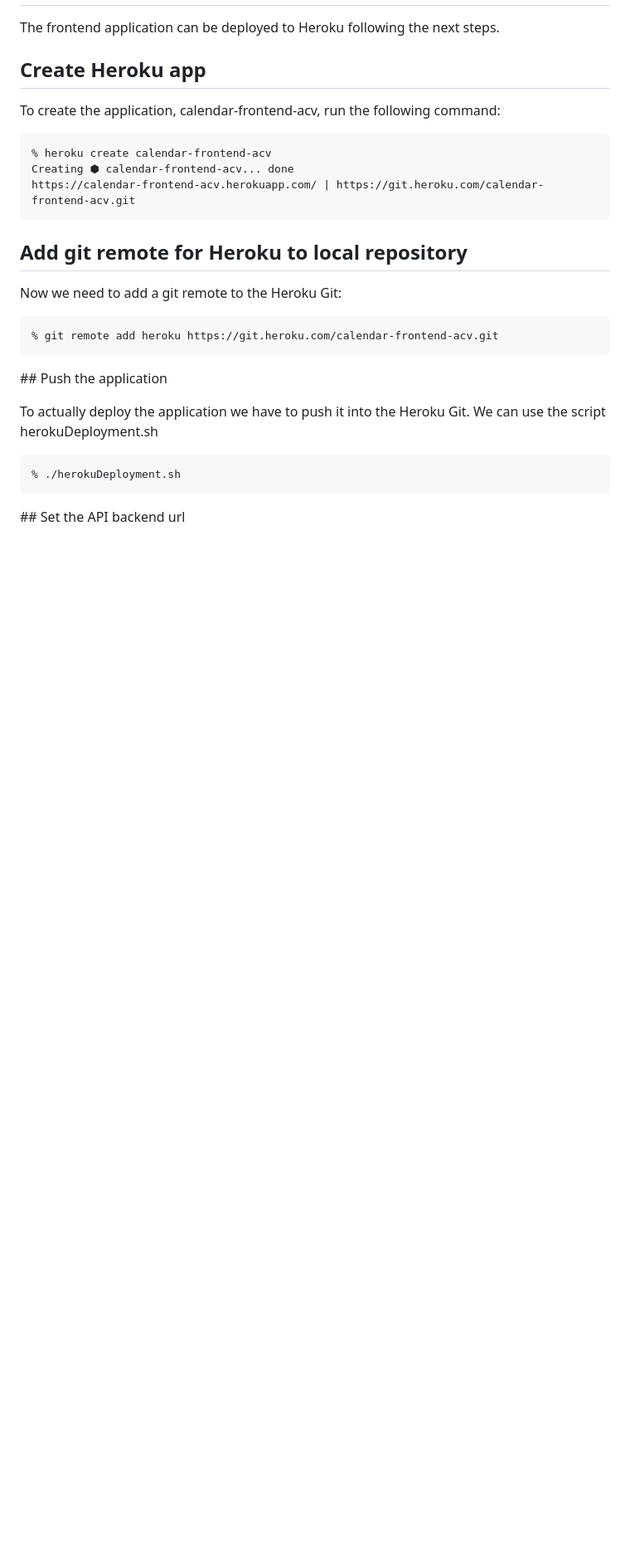
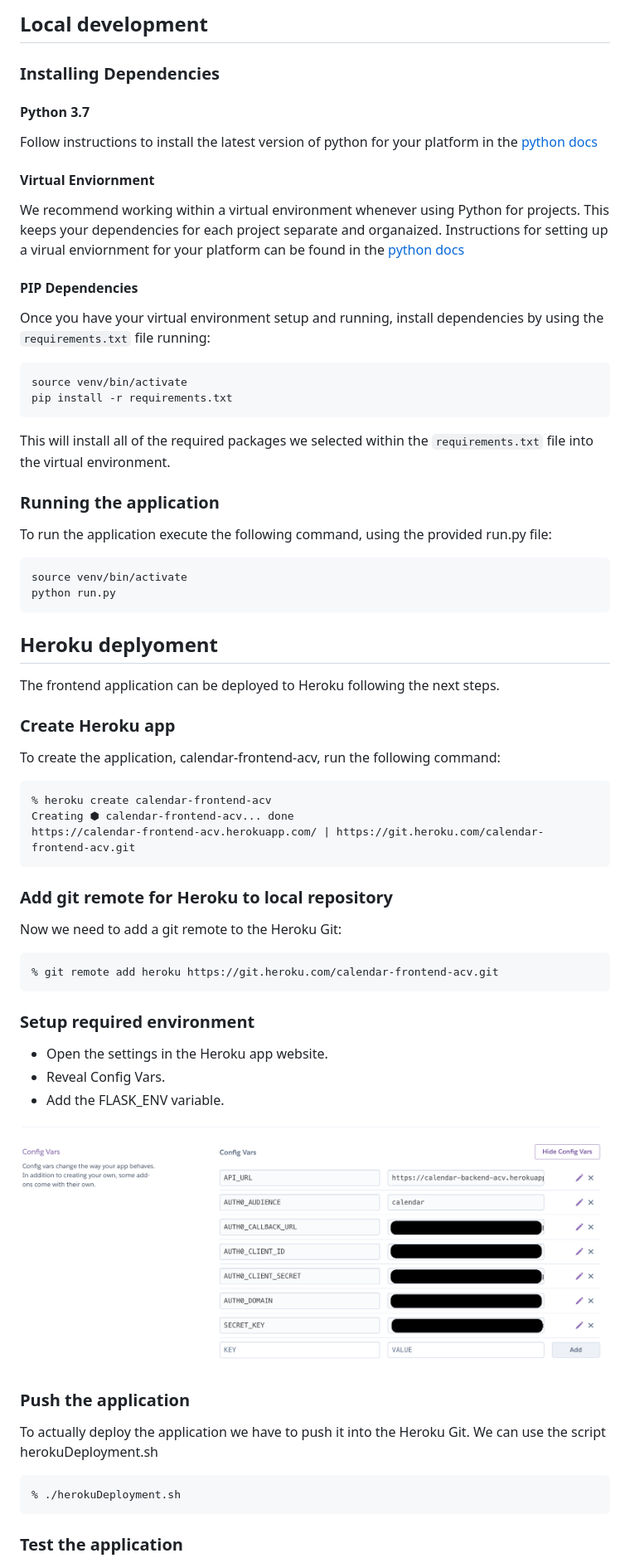
Before and after one commit to kilauea/FSND-calendar-frontend, a Markdown page: README.md, the part around the change printed below. Shown: that part at 83% size. GitHub-like rendering; pictures changed too: images/Heroku_Config_Vars_frontend.png (added); blank space fills up the shorter version.

````diff
--- a/README.md
+++ b/README.md
@@ -5,7 +55,40 @@ Frontend application for the Capstone project, Udacity Full Stack Nano Degree
+## Local development
+
+### Installing Dependencies
+
+#### Python 3.7
+
+Follow instructions to install the latest version of python for your platform in the [python docs](https://docs.python.org/3/using/unix.html#getting-and-installing-the-latest-version-of-python)
+
+#### Virtual Enviornment
+
+We recommend working within a virtual environment whenever using Python for projects. This keeps your dependencies for each project separate and organaized. Instructions for setting up a virual enviornment for your platform can be found in the [python docs](https://packaging.python.org/guides/installing-using-pip-and-virtual-environments/)
+
+#### PIP Dependencies
+
+Once you have your virtual environment setup and running, install dependencies by using the `requirements.txt` file running:
+
+```bash
+source venv/bin/activate
+pip install -r requirements.txt
+```
+
+This will install all of the required packages we selected within the `requirements.txt` file into the virtual environment.
+
+### Running the application
+
+To run the application execute the following command, using the provided run.py file:
+
+```bash
+source venv/bin/activate
+python run.py
+```
+
+## Heroku deplyoment
 
 The frontend application can be deployed to Heroku following the next steps.
 
-## Create Heroku app
+### Create Heroku app
 
 To create the application, calendar-frontend-acv, run the following command:
 
@@ -14,7 +97,8 @@ To create the application, calendar-frontend-acv, run the following command:
 Creating ⬢ calendar-frontend-acv... done
 https://calendar-frontend-acv.herokuapp.com/ | https://git.heroku.com/calendar-frontend-acv.git
 ```
-## Add git remote for Heroku to local repository
+
+### Add git remote for Heroku to local repository
 
 Now we need to add a git remote to the Heroku Git:
 
@@ -22,7 +106,15 @@ Now we need to add a git remote to the Heroku Git:
 % git remote add heroku https://git.heroku.com/calendar-frontend-acv.git
 ```
 
-## Push the application
+### Setup required environment
+
+* Open the settings in the Heroku app website.
+* Reveal Config Vars.
+* Add the FLASK_ENV variable.
+
+![Config Vars](images/Heroku_Config_Vars_frontend.png?raw=true)
+
+### Push the application
 
 To actually deploy the application we have to push it into the Heroku Git. We can use the script herokuDeployment.sh
 
@@ -30,5 +122,5 @@ To actually deploy the application we have to push it into the Heroku Git. We ca
 % ./herokuDeployment.sh
 ```
 
-## Set the API backend url
+### Test the application
 
````
Also changed, not shown: other parts of README.md (+53 -9 lines), images/CalendarService1.png (added), images/CalendarService2.png (added).
